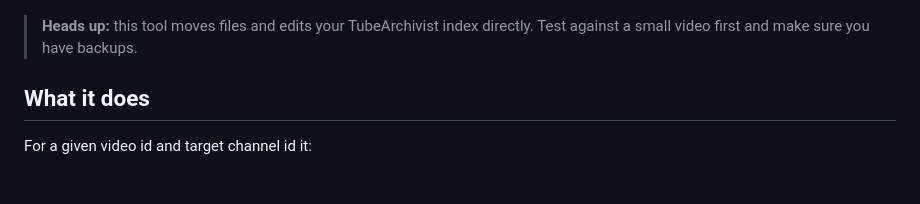
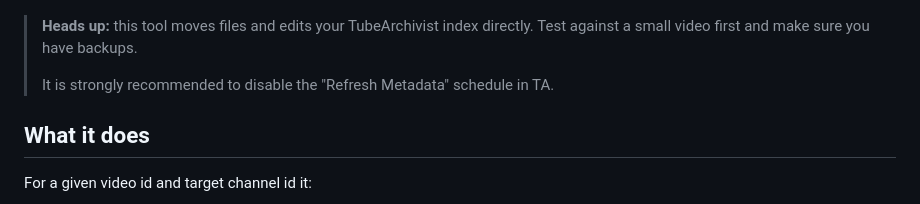
Before and after one commit to mistic100/tubearchivist-mover, a Markdown page: README.md, the part around the change. GitHub-like rendering; blank space fills up the shorter version.

Commit message:
chore: update README.md

```diff
--- a/README.md
+++ b/README.md
@@ -6,6 +6,8 @@ A small application that moves [TubeArchivist](https://www.tubearchivist.com/) v
 
 > **Heads up:** this tool moves files and edits your TubeArchivist index
 > directly. Test against a small video first and make sure you have backups.
+>
+> It is strongly recommended to disable the "Refresh Metadata" schedule in TA.
 
 ## What it does
 
```
